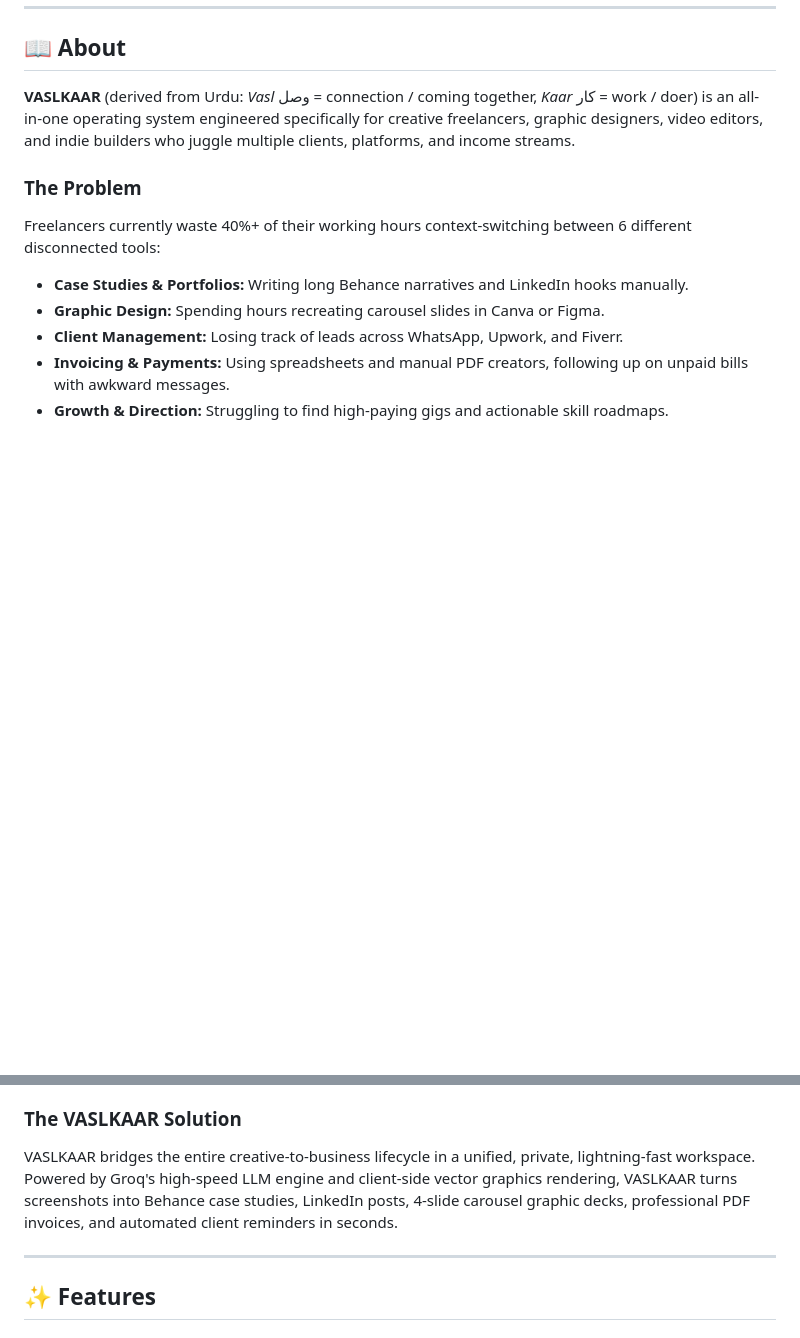
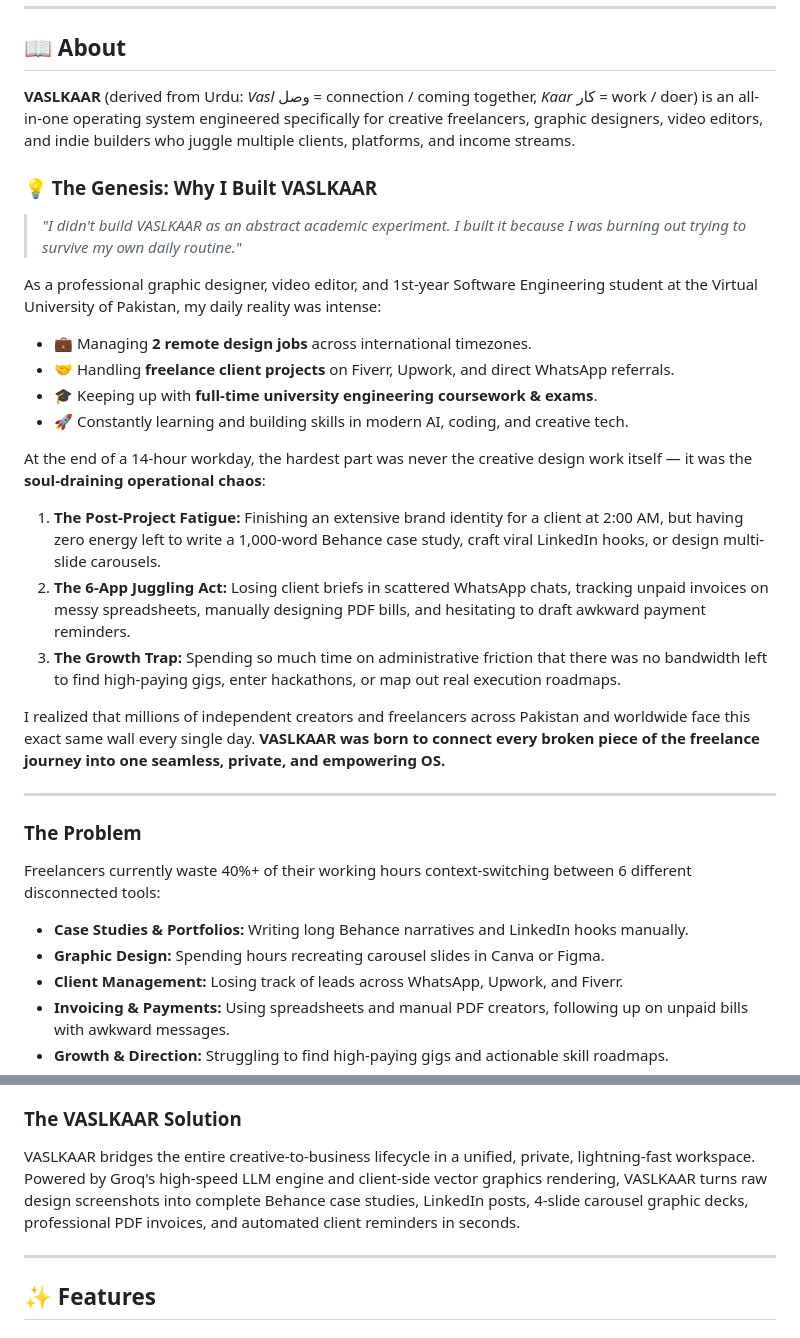
Before and after one commit to Javeriaf19/vaslkaar, a Markdown page: README.md, 2 parts joined by grey strips. Rendered like a GitHub page; blank space fills up the shorter version.

Commit message:
docs: Add authentic founder origin story to About section (managing 2 remote jobs, freelancing, and university studies)

```diff
--- a/README.md
+++ b/README.md
@@ -51,6 +51,24 @@
 
 **VASLKAAR** (derived from Urdu: *Vasl* وصل = connection / coming together, *Kaar* کار = work / doer) is an all-in-one operating system engineered specifically for creative freelancers, graphic designers, video editors, and indie builders who juggle multiple clients, platforms, and income streams.
 
+### 💡 The Genesis: Why I Built VASLKAAR
+> *"I didn't build VASLKAAR as an abstract academic experiment. I built it because I was burning out trying to survive my own daily routine."*
+
+As a professional graphic designer, video editor, and 1st-year Software Engineering student at the Virtual University of Pakistan, my daily reality was intense:
+- 💼 Managing **2 remote design jobs** across international timezones.
+- 🤝 Handling **freelance client projects** on Fiverr, Upwork, and direct WhatsApp referrals.
+- 🎓 Keeping up with **full-time university engineering coursework & exams**.
+- 🚀 Constantly learning and building skills in modern AI, coding, and creative tech.
+
+At the end of a 14-hour workday, the hardest part was never the creative design work itself — it was the **soul-draining operational chaos**:
+1. **The Post-Project Fatigue:** Finishing an extensive brand identity for a client at 2:00 AM, but having zero energy left to write a 1,000-word Behance case study, craft viral LinkedIn hooks, or design multi-slide carousels.
+2. **The 6-App Juggling Act:** Losing client briefs in scattered WhatsApp chats, tracking unpaid invoices on messy spreadsheets, manually designing PDF bills, and hesitating to draft awkward payment reminders.
+3. **The Growth Trap:** Spending so much time on administrative friction that there was no bandwidth left to find high-paying gigs, enter hackathons, or map out real execution roadmaps.
+
+I realized that millions of independent creators and freelancers across Pakistan and worldwide face this exact same wall every single day. **VASLKAAR was born to connect every broken piece of the freelance journey into one seamless, private, and empowering OS.**
+
+---
+
 ### The Problem
 Freelancers currently waste 40%+ of their working hours context-switching between 6 different disconnected tools:
 - **Case Studies & Portfolios:** Writing long Behance narratives and LinkedIn hooks manually.
@@ -60,7 +78,7 @@ Freelancers currently waste 40%+ of their working hours context-switching betwee
 - **Growth & Direction:** Struggling to find high-paying gigs and actionable skill roadmaps.
 
 ### The VASLKAAR Solution
-VASLKAAR bridges the entire creative-to-business lifecycle in a unified, private, lightning-fast workspace. Powered by Groq's high-speed LLM engine and client-side vector graphics rendering, VASLKAAR turns screenshots into Behance case studies, LinkedIn posts, 4-slide carousel graphic decks, professional PDF invoices, and automated client reminders in seconds.
+VASLKAAR bridges the entire creative-to-business lifecycle in a unified, private, lightning-fast workspace. Powered by Groq's high-speed LLM engine and client-side vector graphics rendering, VASLKAAR turns raw design screenshots into complete Behance case studies, LinkedIn posts, 4-slide carousel graphic decks, professional PDF invoices, and automated client reminders in seconds.
 
 ---
 
```
